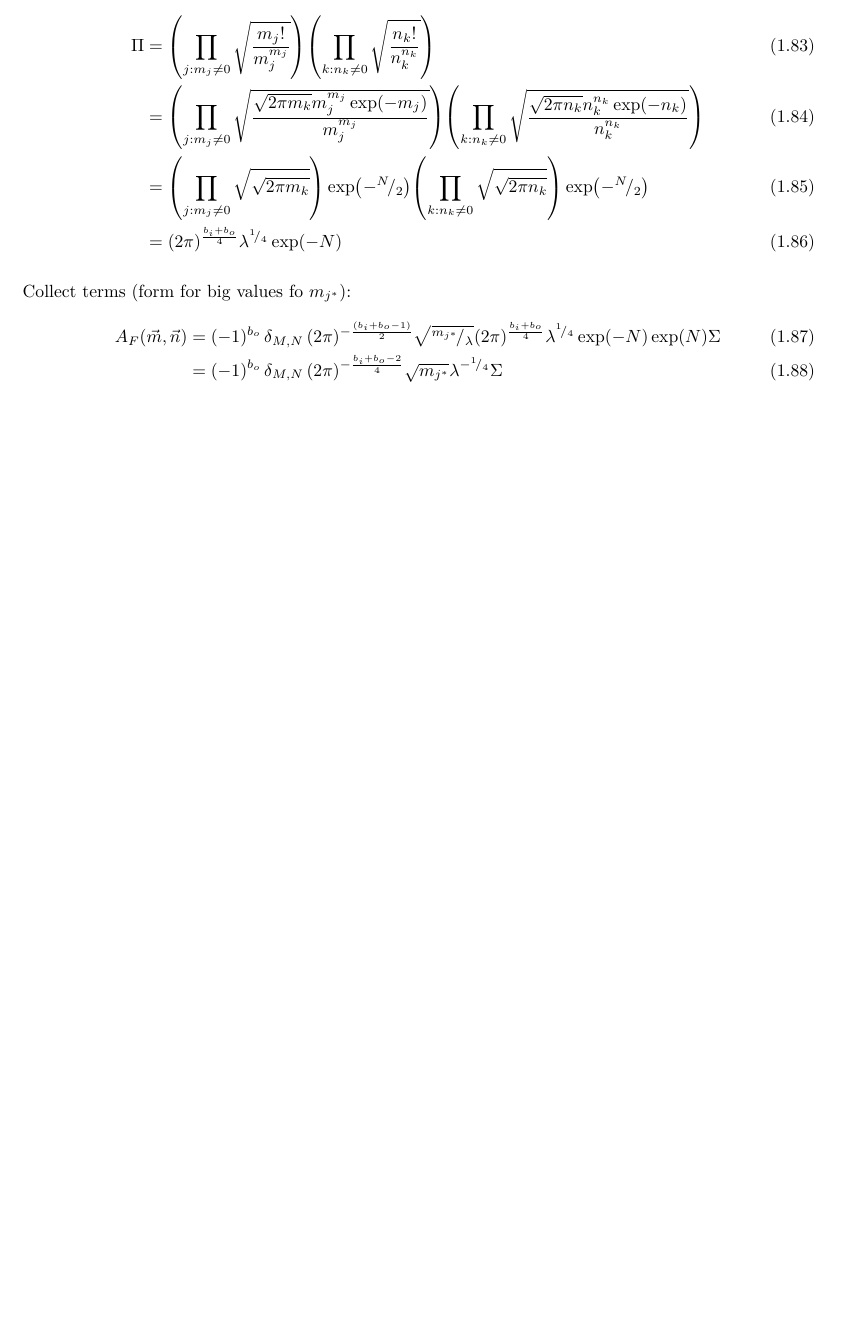
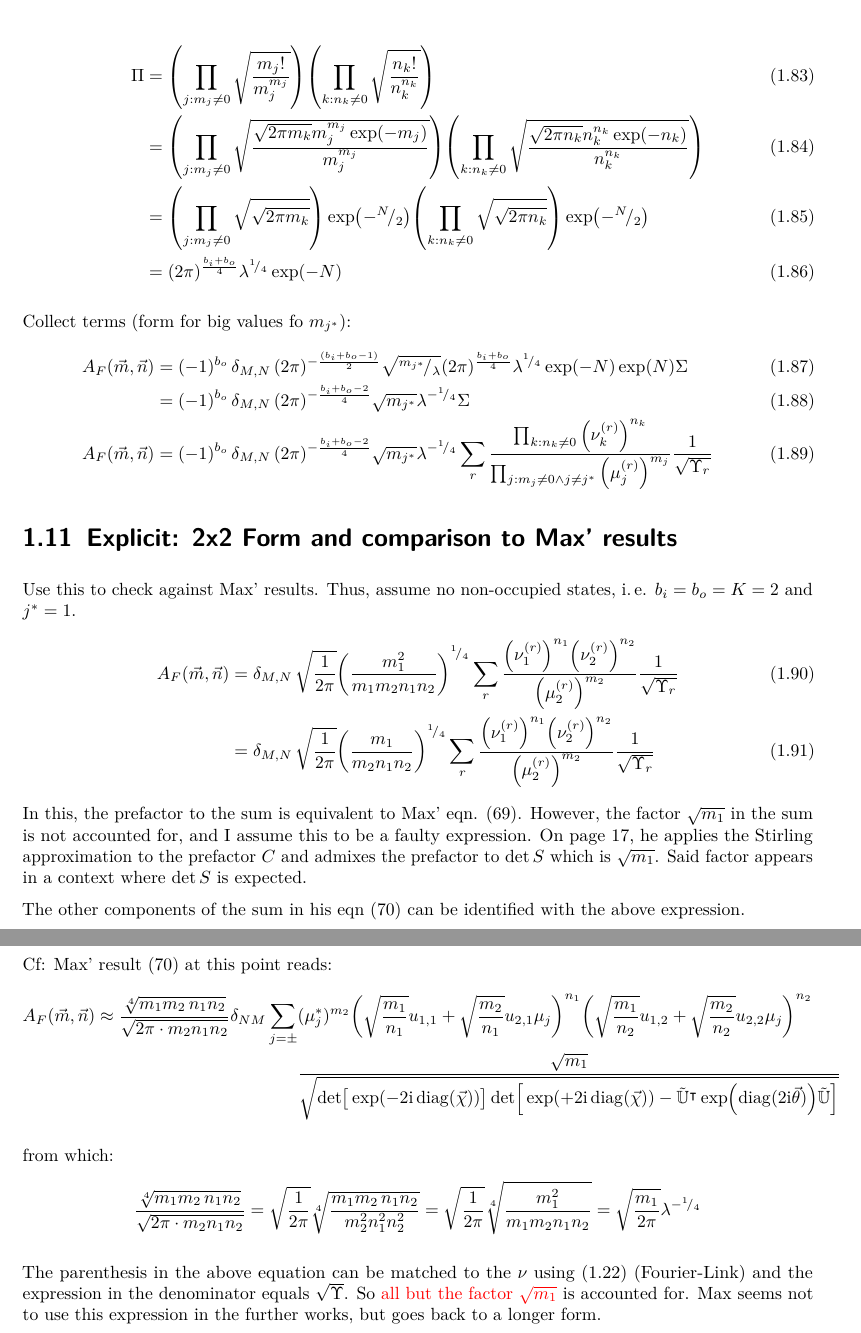
Before and after one commit to TheBlueChameleon/M-Thesis-Rederivaition-BT-Max, a LaTeX thesis (04-zeroOcc-Redo.tex): part of page 14 of 14 before the commit and two parts of pages 14 and 15 of 15 after it, the two joined at a grey line, cut so that both start at the same text, the shorter picture padded with empty space. Compiled offline with pdfLaTeX.

Commit message:
I guess I should do this more often?

```diff
--- a/04-zeroOcc-Redo.tex
+++ b/04-zeroOcc-Redo.tex
@@ -1502,6 +1502,103 @@ Collect terms (form for big values fo $m_{j^*}$):
 	\sqrt{m_{j^*}}
 	\lambda^{-\smallfrac{1}{4}}
 	\Sigma
-\end{align}
-
+\\
+		A_F(\vec{m}, \vec{n})
+&=
+	(-1)^{b_o} \,
+	\delta_{M,N} \,
+	(2\pi)^{-\frac{b_i + b_o - 2}{4}}
+	\sqrt{m_{j^*}}
+	\lambda^{-\smallfrac{1}{4}}
+	\sum_{r}
+		\frac
+			{\prod_{k : n_k \neq 0}                  \qty(\nu_k^{(r)})^{n_k}}
+			{\prod_{j : m_j \neq 0 \land j \neq j^*} \qty(\mu_j^{(r)})^{m_j}}
+		\frac{1}{\sqrt{\Upsilon_r}}
+\end{align}
+
+\section{Explicit: 2x2 Form and comparison to Max' results}
+Use this to check against Max' results. Thus, assume no non-occupied states, \ie $b_i = b_o = K = 2$ and $j^* = 1$.
+\begin{align}
+		A_F(\vec{m}, \vec{n})
+&=
+	\delta_{M,N} \,
+	\sqrt{\frac{1}{2\pi}}
+	\qty(
+		\frac{m_1^2}{m_1 m_2 n_1 n_2}
+	)^{\smallfrac{1}{4}}
+	\sum_{r}
+		\frac
+			{\qty(\nu_1^{(r)})^{n_1}   \qty(\nu_2^{(r)})^{n_2}}
+			{\qty(\mu_2^{(r)})^{m_2}}
+		\frac{1}{\sqrt{\Upsilon_r}} \\
+&=
+	\delta_{M,N} \,
+	\sqrt{\frac{1}{2\pi}}
+	\qty(
+		\frac{m_1}{m_2 n_1 n_2}
+	)^{\smallfrac{1}{4}}
+	\sum_{r}
+		\frac
+			{\qty(\nu_1^{(r)})^{n_1}   \qty(\nu_2^{(r)})^{n_2}}
+			{\qty(\mu_2^{(r)})^{m_2}}
+		\frac{1}{\sqrt{\Upsilon_r}}
+\end{align}
+In this, the prefactor to the sum is equivalent to Max' eqn. (69). However, the factor $\sqrt{m_1}$ in the sum is not accounted for, and I assume this to be a faulty expression. On page 17, he applies the Stirling approximation to the prefactor $C$ and admixes the prefactor to $\det S$ which is $\sqrt{m_1}$. Said factor appears in a context where $\det S$ is expected.
+
+The other components of the sum in his eqn (70) can be identified with the above expression.
+
+Cf: Max' result (70) at this point reads:
+\begin{align*}
+	A_F(\vec{m}, \vec{n})
+\approx
+	\frac
+		{\sqrt[4]{m_1 m_2 \, n_1 n_2}}
+		{\sqrt{2\pi \cdot m_2 n_1 n_2}}
+	\delta_{NM}
+	\sum_{j = \pm}
+&
+		(\mu_j^*)^{m_2}
+		\qty(
+			\sqrt{\frac{m_1}{n_1}} u_{1,1} +
+			\sqrt{\frac{m_2}{n_1}} u_{2,1} \mu_j
+		)^{n_1}
+		\qty(
+			\sqrt{\frac{m_1}{n_2}} u_{1,2} +
+			\sqrt{\frac{m_2}{n_2}} u_{2,2} \mu_j
+		)^{n_2}
+\\ &
+	\frac
+		{\sqrt{m_1}}
+		{\sqrt{
+			\det[\big. \exp(-2\iunit \diag(\vec{\chi}))]
+			\det[
+				\big. \exp(+2\iunit \diag(\vec{\chi})) -
+				\tilde{\mathbb{U}}\transp \exp(\diag(2\iunit \vec{\theta})) \tilde{\mathbb{U}}
+			]
+		}}
+\end{align*}
+
+from which:
+\begin{align*}
+	\frac
+		{\sqrt[4]{m_1 m_2 \, n_1 n_2}}
+		{\sqrt{2\pi \cdot m_2 n_1 n_2}}
+&=
+	\sqrt{\frac{1}{2\pi}}
+	\sqrt[4]{\frac
+		{m_1 m_2 \, n_1 n_2}
+		{m_2^2 n_1^2 n_2^2}
+	}
+=
+	\sqrt{\frac{1}{2\pi}}
+	\sqrt[4]{\frac
+		{m_1^2 }
+		{m_1 m_2 n_1 n_2}
+	}
+=
+	\sqrt{\frac{m_1}{2\pi}} \lambda^{-\smallfrac{1}{4}}
+\end{align*}
+
+The parenthesis in the above equation can be matched to the $\nu$ using (\ref{eqn:FourierLinkForward}) (Fourier-Link) and the expression in the denominator equals $\sqrt{\Upsilon}$. So {\color{red} all but the factor $\sqrt{m_1}$} is accounted for. Max seems not to use this expression in the further works, but goes back to a longer form.
 \end{document}
```
